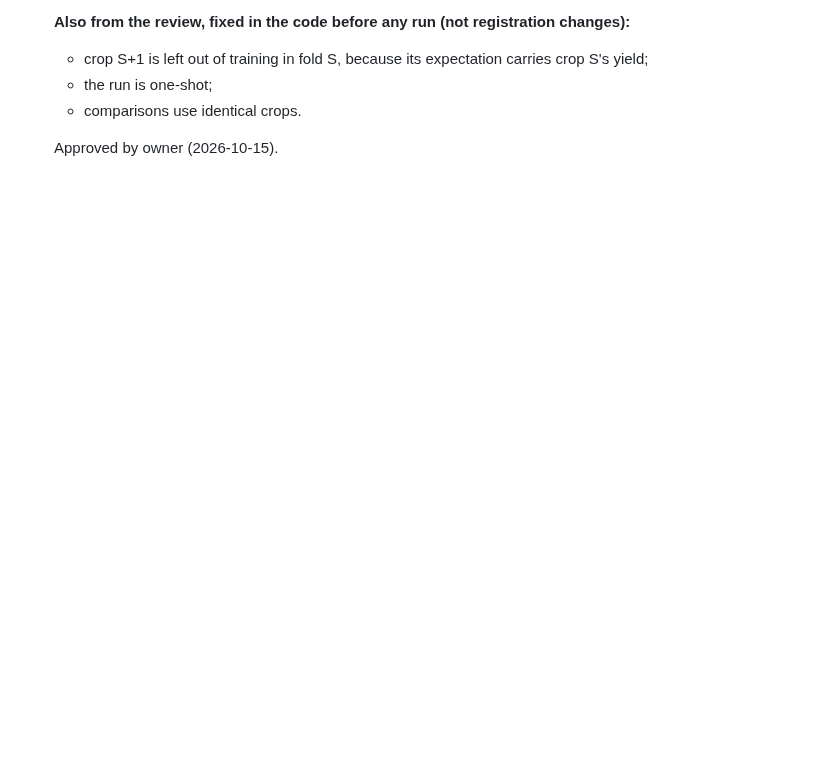
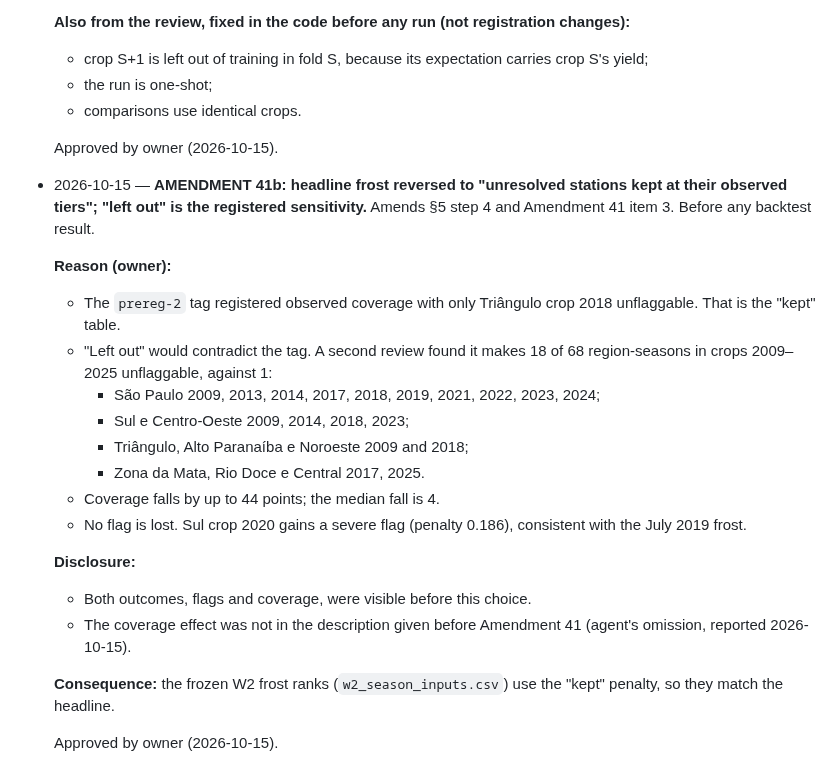
Before and after one commit to Austin-Krawczyk/brazil-arabica-index, a Markdown page: SPEC_CHANGELOG.md, the part around the change. GitHub-like rendering; blank space fills up the shorter version.

Commit message:
Amendment 41b: headline frost reversed to unresolved stations kept at observed tiers; left out is the sensitivity
The prereg-2 tag registered the kept coverage (Triangulo 2018 the only unflaggable region-season); left out would make 18 of 68 unflaggable. No flag lost either way; left out adds a Sul crop-2020 flag. Both outcomes visible before each choice; the coverage effect had been omitted from the description before Amendment 41.

Co-Authored-By: Claude Opus 5.5 <noreply@anthropic.com>

```diff
--- a/SPEC_CHANGELOG.md
+++ b/SPEC_CHANGELOG.md
@@ -1124,3 +1124,30 @@ Every change to scope, dated, with the reason. Newest at the bottom.
   - comparisons use identical crops.
 
   Approved by owner (2026-10-15).
+
+- 2026-10-15 — **AMENDMENT 41b: headline frost reversed to "unresolved stations kept at their
+  observed tiers"; "left out" is the registered sensitivity.** Amends §5 step 4 and Amendment 41
+  item 3. Before any backtest result.
+
+  **Reason (owner):**
+  - The `prereg-2` tag registered observed coverage with only Triângulo crop 2018 unflaggable.
+    That is the "kept" table.
+  - "Left out" would contradict the tag. A second review found it makes 18 of 68 region-seasons
+    in crops 2009–2025 unflaggable, against 1:
+    - São Paulo 2009, 2013, 2014, 2017, 2018, 2019, 2021, 2022, 2023, 2024;
+    - Sul e Centro-Oeste 2009, 2014, 2018, 2023;
+    - Triângulo, Alto Paranaíba e Noroeste 2009 and 2018;
+    - Zona da Mata, Rio Doce e Central 2017, 2025.
+  - Coverage falls by up to 44 points; the median fall is 4.
+  - No flag is lost. Sul crop 2020 gains a severe flag (penalty 0.186), consistent with the July
+    2019 frost.
+
+  **Disclosure:**
+  - Both outcomes, flags and coverage, were visible before this choice.
+  - The coverage effect was not in the description given before Amendment 41 (agent's omission,
+    reported 2026-10-15).
+
+  **Consequence:** the frozen W2 frost ranks (`w2_season_inputs.csv`) use the "kept" penalty, so
+  they match the headline.
+
+  Approved by owner (2026-10-15).
```
Also changed, not shown: CLAUDE.md (+7 -4 lines).
